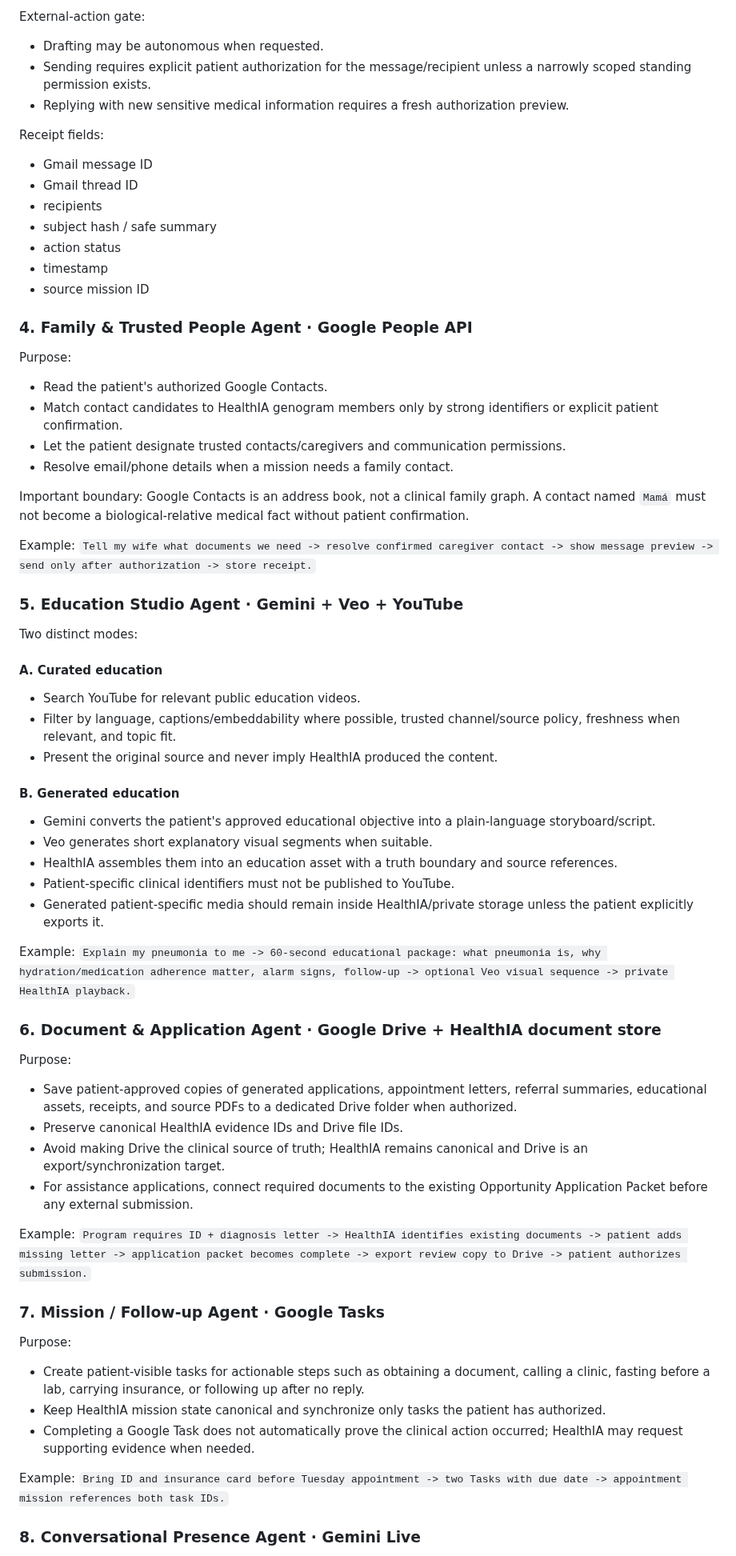
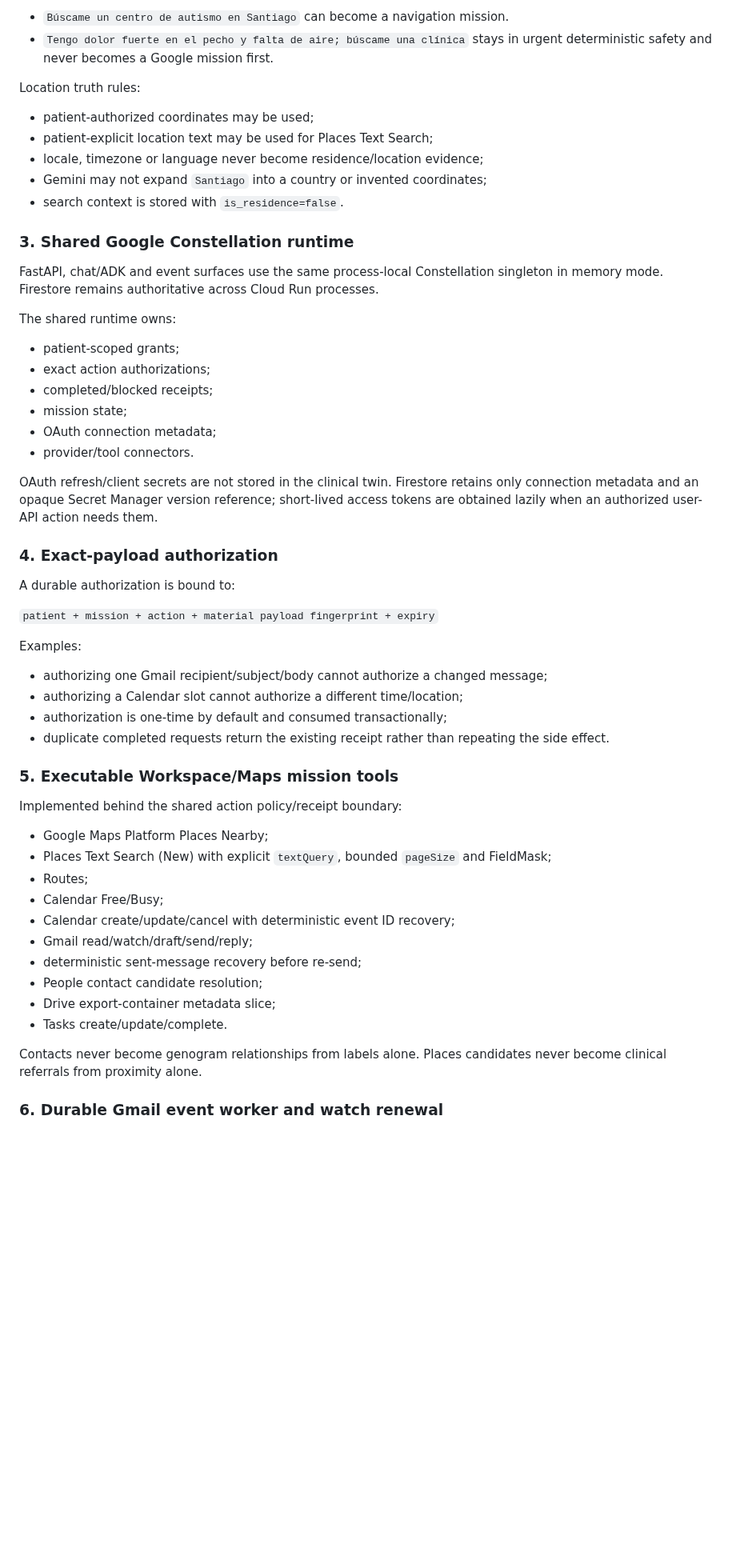
Before and after one commit to arisnachy/healthia-one, a Markdown page: docs/GOOGLE_HEALTH_CONSTELLATION.md, the part around one of its changes. Shown at 80% size. Rendered like a GitHub page; blank space fills up the shorter version.

Commit message:
Refresh Google Health Constellation verified status and truth boundary

```diff
--- a/docs/GOOGLE_HEALTH_CONSTELLATION.md
+++ b/docs/GOOGLE_HEALTH_CONSTELLATION.md
@@ -68,71 +55,59 @@ Example:
 
-External-action gate:
-- Drafting may be autonomous when requested.
-- Sending requires explicit patient authorization for the message/recipient unless a narrowly scoped standing permission exists.
-- Replying with new sensitive medical information requires a fresh authorization preview.
+- `Búscame un centro de autismo en Santiago` can become a navigation mission.
+- `Tengo dolor fuerte en el pecho y falta de aire; búscame una clínica` stays in urgent deterministic safety and never becomes a Google mission first.
 
-Receipt fields:
-- Gmail message ID
-- Gmail thread ID
-- recipients
-- subject hash / safe summary
-- action status
-- timestamp
-- source mission ID
+Location truth rules:
 
-### 4. Family & Trusted People Agent · Google People API
+- patient-authorized coordinates may be used;
+- patient-explicit location text may be used for Places Text Search;
+- locale, timezone or language never become residence/location evidence;
+- Gemini may not expand `Santiago` into a country or invented coordinates;
+- search context is stored with `is_residence=false`.
 
-Purpose:
-- Read the patient's authorized Google Contacts.
-- Match contact candidates to HealthIA genogram members only by strong identifiers or explicit patient confirmation.
-- Let the patient designate trusted contacts/caregivers and communication permissions.
-- Resolve email/phone details when a mission needs a family contact.
+### 3. Shared Google Constellation runtime
 
-Important boundary:
-Google Contacts is an address book, not a clinical family graph. A contact named `Mamá` must not become a biological-relative medical fact without patient confirmation.
+FastAPI, chat/ADK and event surfaces use the same process-local Constellation singleton in memory mode. Firestore remains authoritative across Cloud Run processes.
 
-Example:
-`Tell my wife what documents we need -> resolve confirmed caregiver contact -> show message preview -> send only after authorization -> store receipt.`
+The shared runtime owns:
 
-### 5. Education Studio Agent · Gemini + Veo + YouTube
+- patient-scoped grants;
+- exact action authorizations;
+- completed/blocked receipts;
+- mission state;
+- OAuth connection metadata;
+- provider/tool connectors.
 
-Two distinct modes:
+OAuth refresh/client secrets are not stored in the clinical twin. Firestore retains only connection metadata and an opaque Secret Manager version reference; short-lived access tokens are obtained lazily when an authorized user-API action needs them.
 
-#### A. Curated education
-- Search YouTube for relevant public education videos.
-- Filter by language, captions/embeddability where possible, trusted channel/source policy, freshness when relevant, and topic fit.
-- Present the original source and never imply HealthIA produced the content.
+### 4. Exact-payload authorization
 
-#### B. Generated education
-- Gemini converts the patient's approved educational objective into a plain-language storyboard/script.
-- Veo generates short explanatory visual segments when suitable.
-- HealthIA assembles them into an education asset with a truth boundary and source references.
-- Patient-specific clinical identifiers must not be published to YouTube.
-- Generated patient-specific media should remain inside HealthIA/private storage unless the patient explicitly exports it.
+A durable authorization is bound to:
 
-Example:
-`Explain my pneumonia to me -> 60-second educational package: what pneumonia is, why hydration/medication adherence matter, alarm signs, follow-up -> optional Veo visual sequence -> private HealthIA playback.`
+`patient + mission + action + material payload fingerprint + expiry`
 
-### 6. Document & Application Agent · Google Drive + HealthIA document store
+Examples:
 
-Purpose:
-- Save patient-approved copies of generated applications, appointment letters, referral summaries, educational assets, receipts, and source PDFs to a dedicated Drive folder when authorized.
-- Preserve canonical HealthIA evidence IDs and Drive file IDs.
-- Avoid making Drive the clinical source of truth; HealthIA remains canonical and Drive is an export/synchronization target.
-- For assistance applications, connect required documents to the existing Opportunity Application Packet before any external submission.
+- authorizing one Gmail recipient/subject/body cannot authorize a changed message;
+- authorizing a Calendar slot cannot authorize a different time/location;
+- authorization is one-time by default and consumed transactionally;
+- duplicate completed requests return the existing receipt rather than repeating the side effect.
 
-Example:
-`Program requires ID + diagnosis letter -> HealthIA identifies existing documents -> patient adds missing letter -> application packet becomes complete -> export review copy to Drive -> patient authorizes submission.`
+### 5. Executable Workspace/Maps mission tools
 
-### 7. Mission / Follow-up Agent · Google Tasks
+Implemented behind the shared action policy/receipt boundary:
 
-Purpose:
-- Create patient-visible tasks for actionable steps such as obtaining a document, calling a clinic, fasting before a lab, carrying insurance, or following up after no reply.
-- Keep HealthIA mission state canonical and synchronize only tasks the patient has authorized.
-- Completing a Google Task does not automatically prove the clinical action occurred; HealthIA may request supporting evidence when needed.
+- Google Maps Platform Places Nearby;
+- Places Text Search (New) with explicit `textQuery`, bounded `pageSize` and FieldMask;
+- Routes;
+- Calendar Free/Busy;
+- Calendar create/update/cancel with deterministic event ID recovery;
+- Gmail read/watch/draft/send/reply;
+- deterministic sent-message recovery before re-send;
+- People contact candidate resolution;
+- Drive export-container metadata slice;
+- Tasks create/update/complete.
 
-Example:
-`Bring ID and insurance card before Tuesday appointment -> two Tasks with due date -> appointment mission references both task IDs.`
+Contacts never become genogram relationships from labels alone. Places candidates never become clinical referrals from proximity alone.
 
-### 8. Conversational Presence Agent · Gemini Live
+### 6. Durable Gmail event worker and watch renewal
 
```
Also changed, not shown: other parts of docs/GOOGLE_HEALTH_CONSTELLATION.md (+234 -189 lines).
